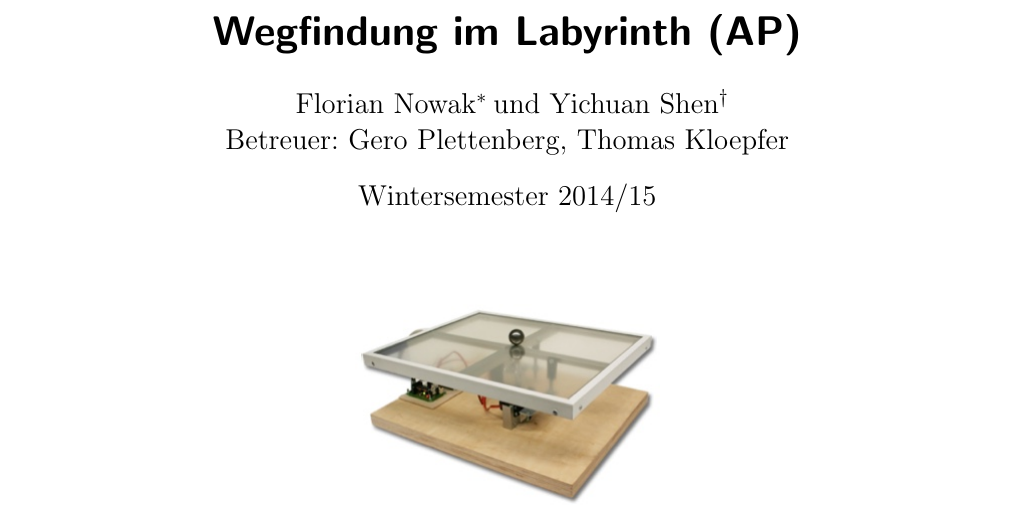
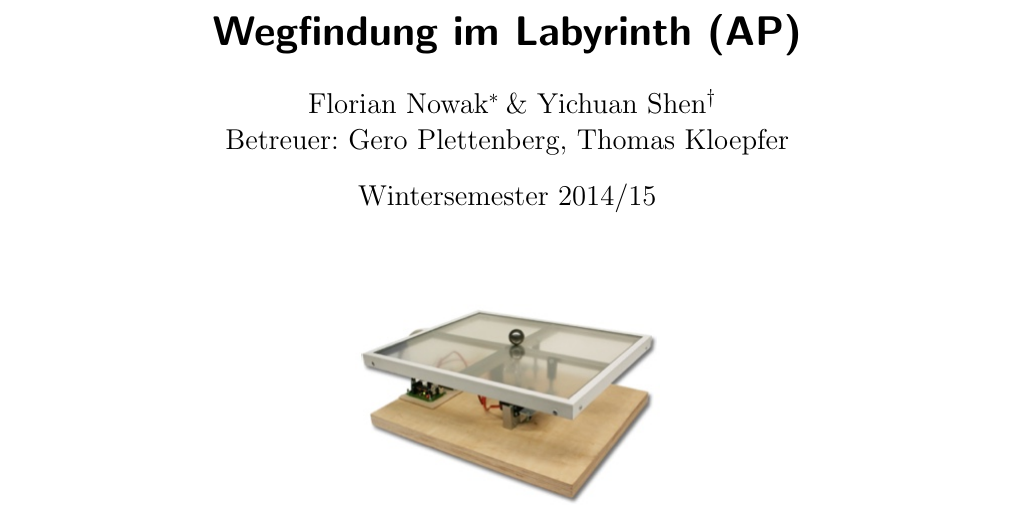
Before and after one commit to flo7210/WegfLaby_AP, a LaTeX document (steckbrief/steckbrief.tex): part of the page, cut so that both start at the same text. Compiled offline with pdfLaTeX.

Commit message:
Benutze Ampersand

```diff
--- a/steckbrief/steckbrief.tex
+++ b/steckbrief/steckbrief.tex
@@ -1,7 +1,7 @@
 \documentclass[ngerman]{scrartcl}
 \title{Wegfindung im Labyrinth (AP)}
 \author{
-    Florian Nowak\footnote{Florian Nowak: B.\,Sc. Mathematik, 7. Fachsemester}\; und Yichuan Shen\footnote{Yichuan Shen: M.\,Sc. Mathematik, 1. Fachsemester}\\
+    Florian Nowak\footnote{Florian Nowak: B.\,Sc. Mathematik, 7. Fachsemester}\; \& Yichuan Shen\footnote{Yichuan Shen: M.\,Sc. Mathematik, 1. Fachsemester}\\
     Betreuer: Gero Plettenberg, Thomas Kloepfer
 }
 \date{Wintersemester 2014/15}
```
